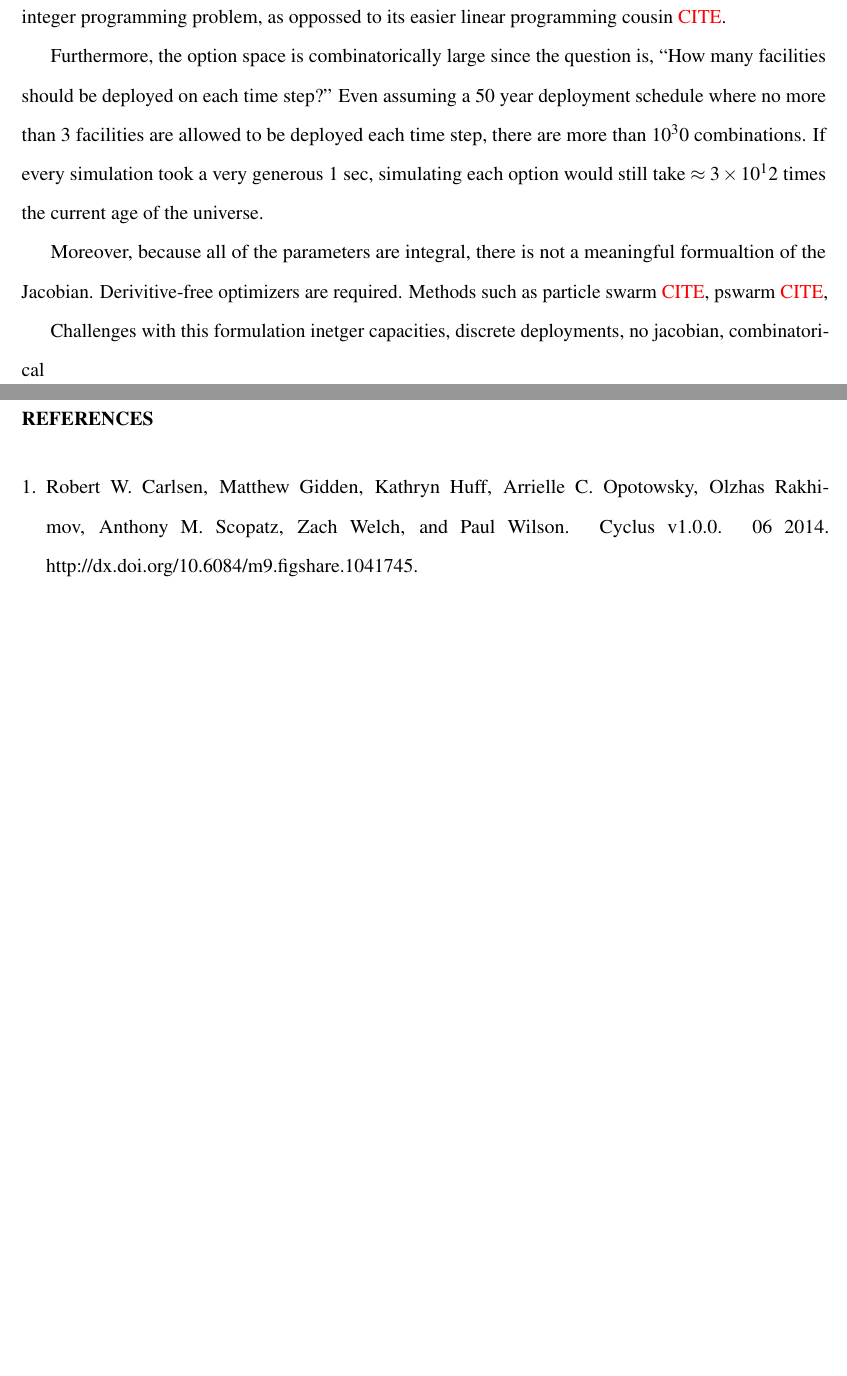
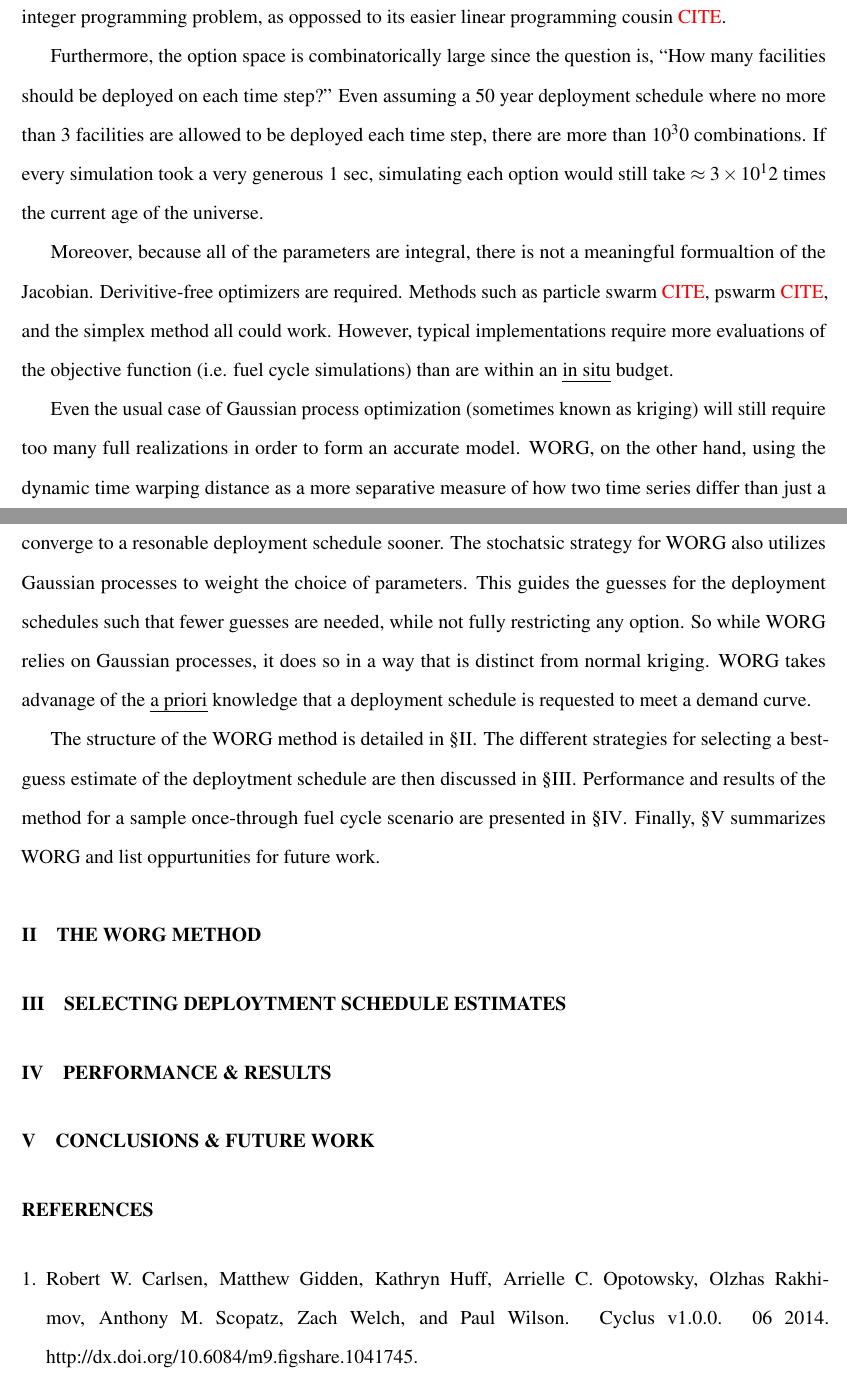
Before and after one commit to scopatz/fc-deploy-opt, a LaTeX document (paper.tex, which reads intro.tex, method.tex, results.tex): two parts of pages 3 and 4 of 4 before the commit and two parts of pages 3 and 4 of 5 after it, joined at a grey line, cut so that both start at the same text, the shorter picture padded with empty space. Compiled offline with pdfLaTeX; a missing bibliography style is replaced by a similar one.

Commit message:
intro draft

```diff
--- a/intro.tex
+++ b/intro.tex
@@ -69,7 +69,29 @@ of the universe.
 
 Moreover, because all of the parameters are integral, there is not a
 meaningful formualtion of the Jacobian. Derivitive-free optimizers are
-required. Methods such as particle swarm \citeme, pswarm \citeme,
+required. Methods such as particle swarm \citeme, pswarm \citeme, and the
+simplex method all could work.  However, typical implementations require
+more evaluations of the objective function (i.e. fuel cycle simulations)
+than are within an \emph{in situ} budget.
 
-Challenges with this formulation
-inetger capacities, discrete deployments, no jacobian, combinatorical
+Even the usual case of
+Gaussian process optimization (sometimes known as kriging) will still
+require too many full realizations in order to form an accurate model.
+WORG, on the other hand, using the dynamic time warping distance as a
+more separative measure of how two time series differ than just a simple
+L1 norm (or similar). This drives the estimation phase to make better choices
+sooner, and help converge to a resonable deployment schedule sooner.
+The stochatsic strategy for WORG also utilizes Gaussian processes to
+weight the choice of parameters.  This guides the guesses for the deployment
+schedules such that fewer guesses are needed, while not fully restricting
+any option.  So while WORG relies on Gaussian processes, it does so in a way
+that is distinct from normal kriging. WORG
+takes advanage of the \emph{a priori} knowledge that a deployment
+schedule is requested to meet a demand curve.
+
+The structure of the WORG method is detailed in \S\ref{method}.
+The different strategies for selecting a best-guess estimate of the
+deploytment schedule are then discussed in \S\ref{selecting}. Performance
+and results of the method for a sample once-through fuel cycle scenario
+are presented in \S\ref{results}. Finally, \S\ref{conclusion} summarizes
+WORG and list oppurtunities for future work.
--- /dev/null
+++ b/method.tex
@@ -0,0 +1,2 @@
+\section{The WORG Method}
+\label{method}
--- /dev/null
+++ b/results.tex
@@ -0,0 +1,2 @@
+\section{Performance \& Results}
+\label{results}
--- /dev/null
+++ b/selecting.tex
@@ -0,0 +1,2 @@
+\section{Selecting Deploytment Schedule Estimates}
+\label{selecting}
```
Also changed, not shown: paper.tex (+3 -0 lines).
